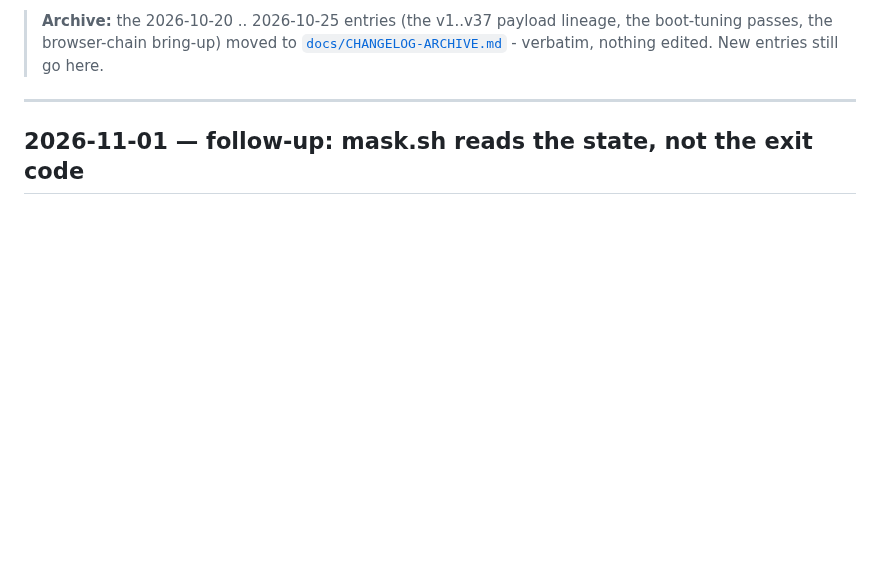
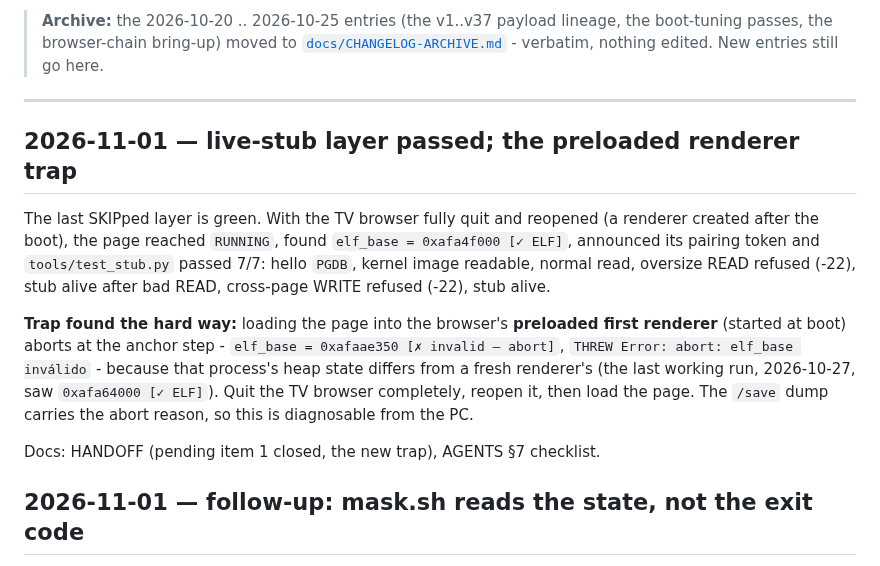
Before and after one commit to commit-regrets/samsung_tizen_tv_root, a Markdown page: CHANGELOG.md, the part around the change. Rendered like a GitHub page; blank space fills up the shorter version.

```diff
--- a/CHANGELOG.md
+++ b/CHANGELOG.md
@@ -14,6 +14,25 @@ entry is an incomplete change. `AGENTS.md` repeats this rule for agents.
 > edited. New entries still go here.
 
 ---
+
+## 2026-11-01 — live-stub layer passed; the preloaded renderer trap
+
+The last SKIPped layer is green.  With the TV browser fully quit and reopened
+(a renderer created after the boot), the page reached `RUNNING`, found
+`elf_base = 0xafa4f000 [✓ ELF]`, announced its pairing token and
+`tools/test_stub.py` passed 7/7: hello `PGDB`, kernel image readable, normal
+read, oversize READ refused (-22), stub alive after bad READ, cross-page WRITE
+refused (-22), stub alive.
+
+**Trap found the hard way:** loading the page into the browser's **preloaded
+first renderer** (started at boot) aborts at the anchor step -
+`elf_base = 0xafaae350 [✗ invalid — abort]`, `THREW Error: abort: elf_base
+inválido` - because that process's heap state differs from a fresh renderer's
+(the last working run, 2026-10-27, saw `0xafa64000 [✓ ELF]`).  Quit the TV
+browser completely, reopen it, then load the page.  The `/save` dump carries
+the abort reason, so this is diagnosable from the PC.
+
+Docs: HANDOFF (pending item 1 closed, the new trap), AGENTS §7 checklist.
 
 ## 2026-11-01 — follow-up: mask.sh reads the state, not the exit code
 
```
Also changed, not shown: AGENTS.md (+11 -1 lines), docs/HANDOFF.md (+11 -4 lines).
